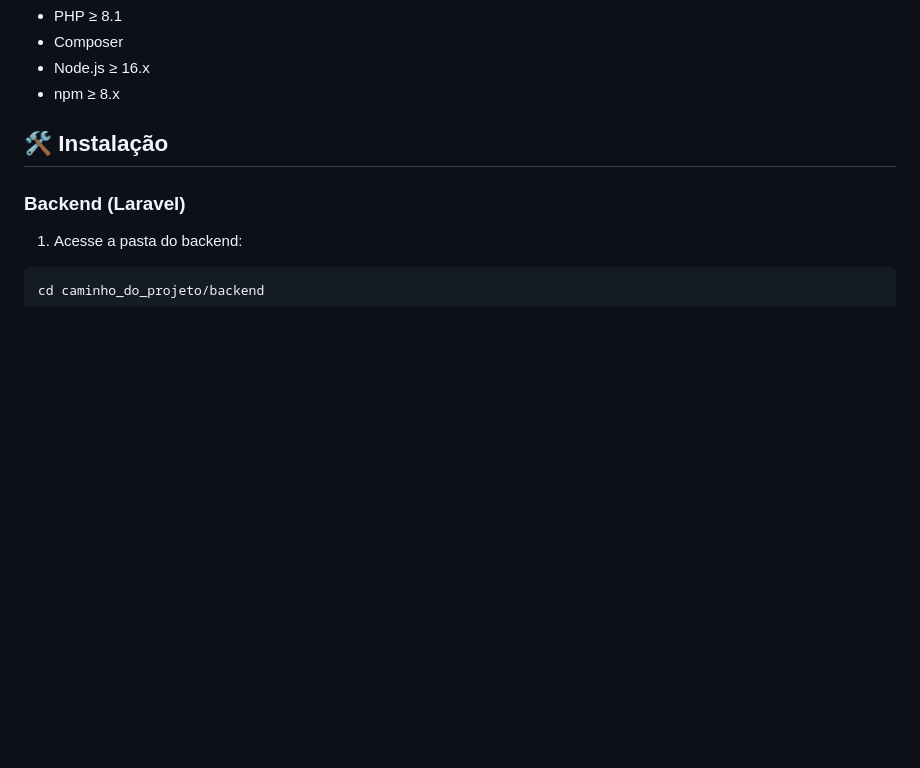
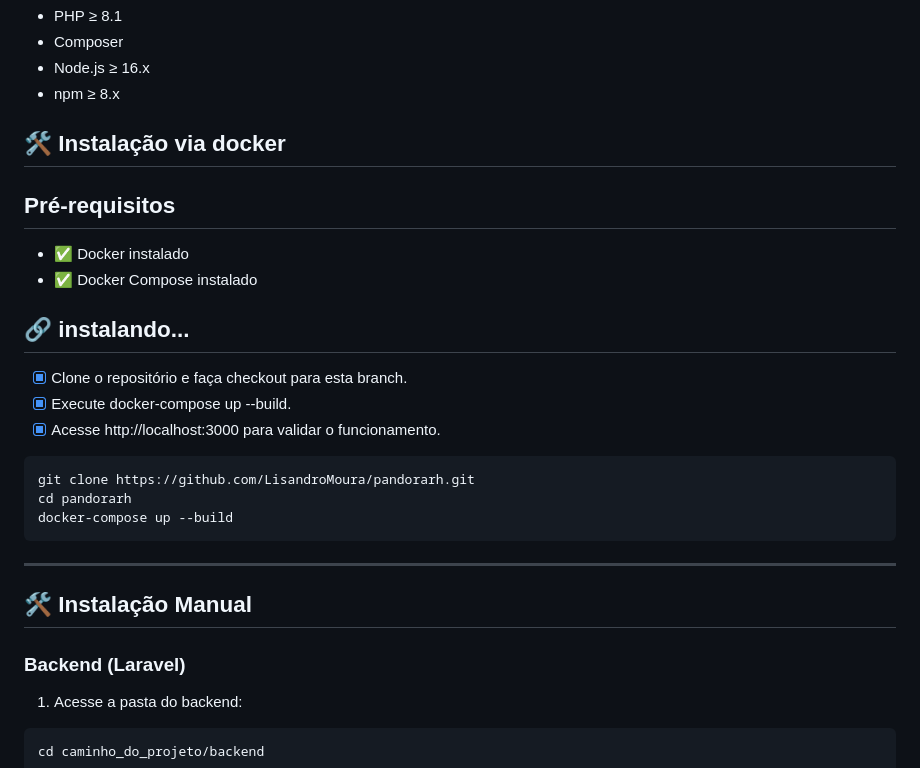
Before and after one commit to LisandroMoura/pandorarh, a Markdown page: README.md, the part around the change. GitHub-like rendering; blank space fills up the shorter version.

Commit message:
Atualiza o README para incluir instruções de instalação via Docker

````diff
--- a/README.md
+++ b/README.md
@@ -12,7 +12,26 @@ Aplicação desenvolvida para um desafio de vaga FullStack, contendo uma interfa
 - Node.js ≥ 16.x
 - npm ≥ 8.x
 
-## 🛠 Instalação
+## 🛠 Instalação via docker
+
+## Pré-requisitos
+- ✅ Docker instalado
+- ✅ Docker Compose instalado
+
+## 🔗 instalando...
+
+- [x] Clone o repositório e faça checkout para esta branch.
+- [x] Execute docker-compose up --build.
+- [x] Acesse http://localhost:3000 para validar o funcionamento.
+
+```bash
+git clone https://github.com/LisandroMoura/pandorarh.git
+cd pandorarh
+docker-compose up --build
+```
+
+--------------------------------------
+## 🛠 Instalação Manual
 
 ### Backend (Laravel)
 
````
